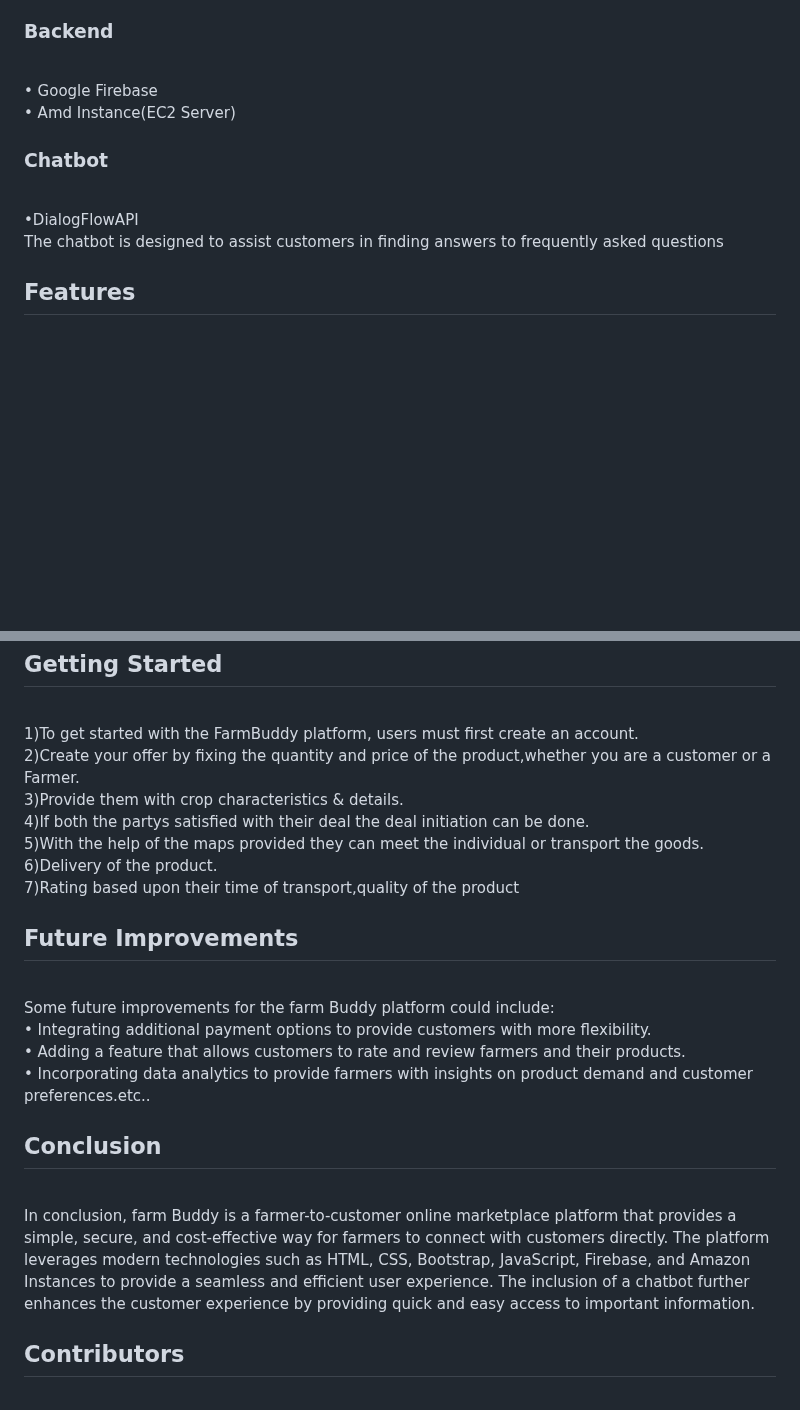
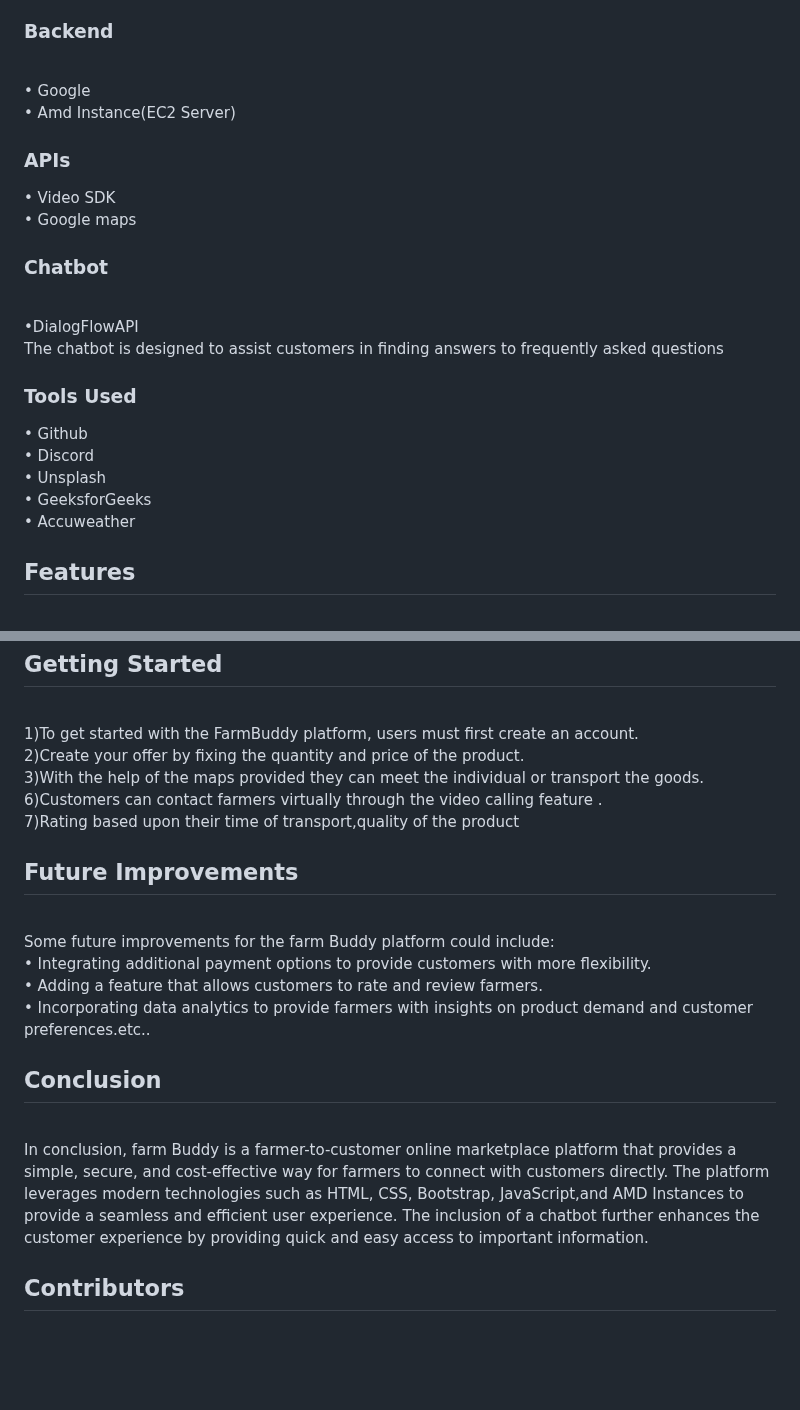
Before and after one commit to STRIDER1512/FarmBuddy, a Markdown page: README.md, 2 parts joined by grey strips. Rendered like a GitHub page; blank space fills up the shorter version.

```diff
--- a/README.md
+++ b/README.md
@@ -13,11 +13,21 @@ Farm Buddy is a farmer-to-customer online marketplace platform that aims to conn
 •	Bootstrap<br>
 •	JavaScript<br>
 <h3>Backend</h3><br>
-•	Google Firebase<br>
+•	Google<br>
 •	Amd Instance(EC2 Server)<br>
+<h3>APIs</h3>
+•	Video SDK<br>
+•	Google maps<br>
 <h3>Chatbot</h3><br>
 •DialogFlowAPI<br>
 The chatbot is designed to assist customers in finding answers to frequently asked questions<br>
+<h3>Tools Used</h3>
+•	Github<br>
+•	Discord<br>
+•	Unsplash<br>
+•	GeeksforGeeks<br>
+•	Accuweather<br>
+
 <h2>Features</h2><br>
 The farm Buddy platform provides the following features:<br>
 •	A simple and intuitive user interface that allows farmers to list their products and customers to search for and purchase these products.<br>
@@ -26,19 +36,17 @@ The farm Buddy platform provides the following features:<br>
 •	The platform is secure and provides encryption for sensitive data such as customer payment information.<br>
 <h2>Getting Started</h2><br>
 1)To get started with the FarmBuddy platform, users must first create an account.<br>
-2)Create your offer by fixing the quantity and price of the product,whether you are a customer or a Farmer.<br>
-3)Provide them with crop characteristics & details.<br>
-4)If both the partys satisfied with their deal the deal initiation can be done.<br>
-5)With the help of the maps provided they can meet the individual or transport the goods.<br>
-6)Delivery of the product.<br>
+2)Create your offer by fixing the quantity and price of the product.<br>
+3)With the help of the maps provided they can meet the individual or transport the goods.<br>
+6)Customers can contact farmers virtually through the video calling feature .<br>
 7)Rating based upon their time of transport,quality of the product<br>
 <h2>Future Improvements</h2><br>
 Some future improvements for the farm Buddy platform could include:<br>
 •	Integrating additional payment options to provide customers with more flexibility.<br>
-•	Adding a feature that allows customers to rate and review farmers and their products.<br>
+•	Adding a feature that allows customers to rate and review farmers.<br>
 •	Incorporating data analytics to provide farmers with insights on product demand and customer preferences.etc..<br>
 <h2>Conclusion</h2><br>
-In conclusion, farm Buddy is a farmer-to-customer online marketplace platform that provides a simple, secure, and cost-effective way for farmers to connect with customers directly. The platform leverages modern technologies such as HTML, CSS, Bootstrap, JavaScript, Firebase, and Amazon Instances to provide a seamless and efficient user experience. The inclusion of a chatbot further enhances the customer experience by providing quick and easy access to important information.<br>
+In conclusion, farm Buddy is a farmer-to-customer online marketplace platform that provides a simple, secure, and cost-effective way for farmers to connect with customers directly. The platform leverages modern technologies such as HTML, CSS, Bootstrap, JavaScript,and AMD Instances to provide a seamless and efficient user experience. The inclusion of a chatbot further enhances the customer experience by providing quick and easy access to important information.<br>
 <h2>Contributors</h2><br>
 •Srikar Tenneti<br>
 •Sriraj Tata<br>
```
